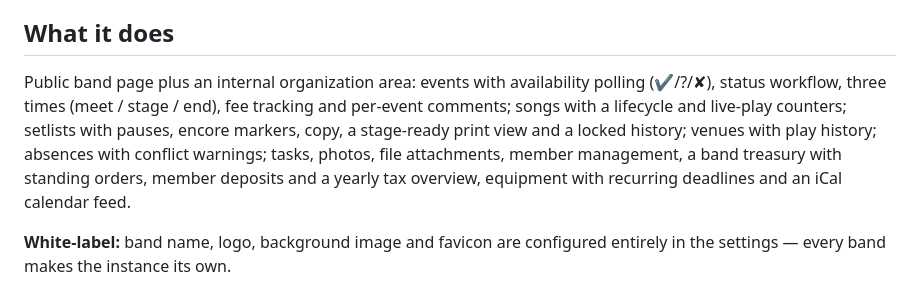
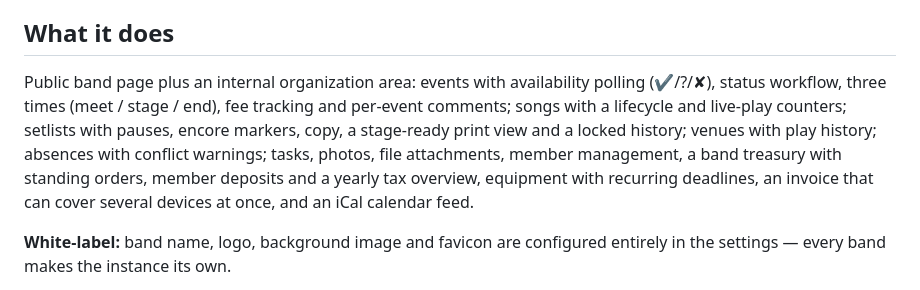
Before and after one commit to computi71/bandregie, a Markdown page: README.md, the part around the change. Drawn GitHub-style.

Commit message:
Mention the shared invoice in the README (#67)

```diff
--- a/README.md
+++ b/README.md
@@ -36,7 +36,7 @@ and a stand-in sees the dates they were asked for and nothing else.
 
 ## What it does
 
-Public band page plus an internal organization area: events with availability polling (✔/?/✘), status workflow, three times (meet / stage / end), fee tracking and per-event comments; songs with a lifecycle and live-play counters; setlists with pauses, encore markers, copy, a stage-ready print view and a locked history; venues with play history; absences with conflict warnings; tasks, photos, file attachments, member management, a band treasury with standing orders, member deposits and a yearly tax overview, equipment with recurring deadlines and an iCal calendar feed.
+Public band page plus an internal organization area: events with availability polling (✔/?/✘), status workflow, three times (meet / stage / end), fee tracking and per-event comments; songs with a lifecycle and live-play counters; setlists with pauses, encore markers, copy, a stage-ready print view and a locked history; venues with play history; absences with conflict warnings; tasks, photos, file attachments, member management, a band treasury with standing orders, member deposits and a yearly tax overview, equipment with recurring deadlines, an invoice that can cover several devices at once, and an iCal calendar feed.
 
 **White-label:** band name, logo, background image and favicon are configured entirely in the settings — every band makes the instance its own.
 
```
